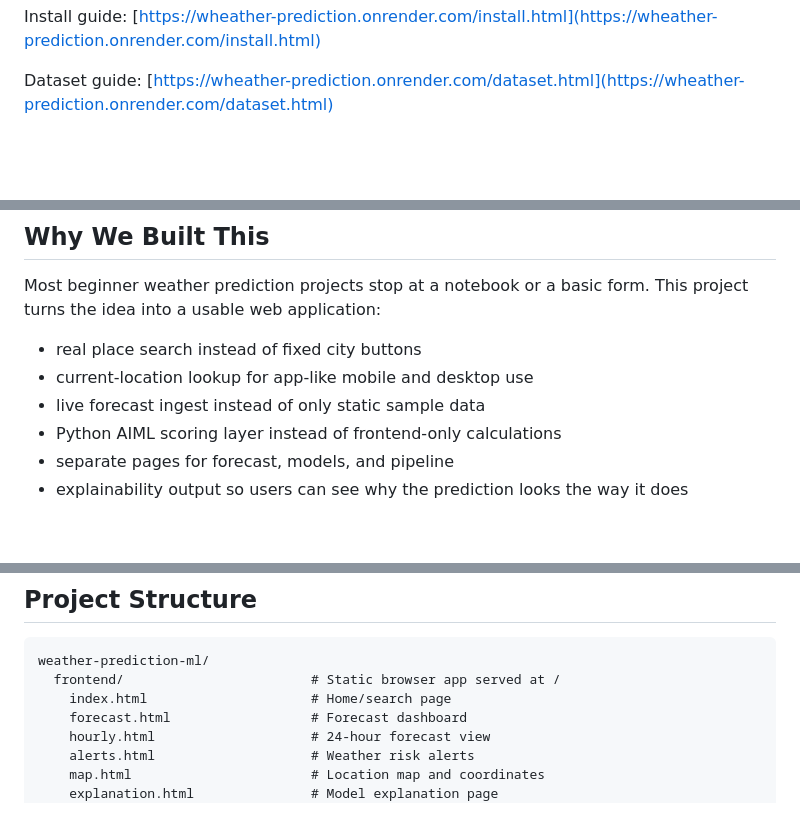
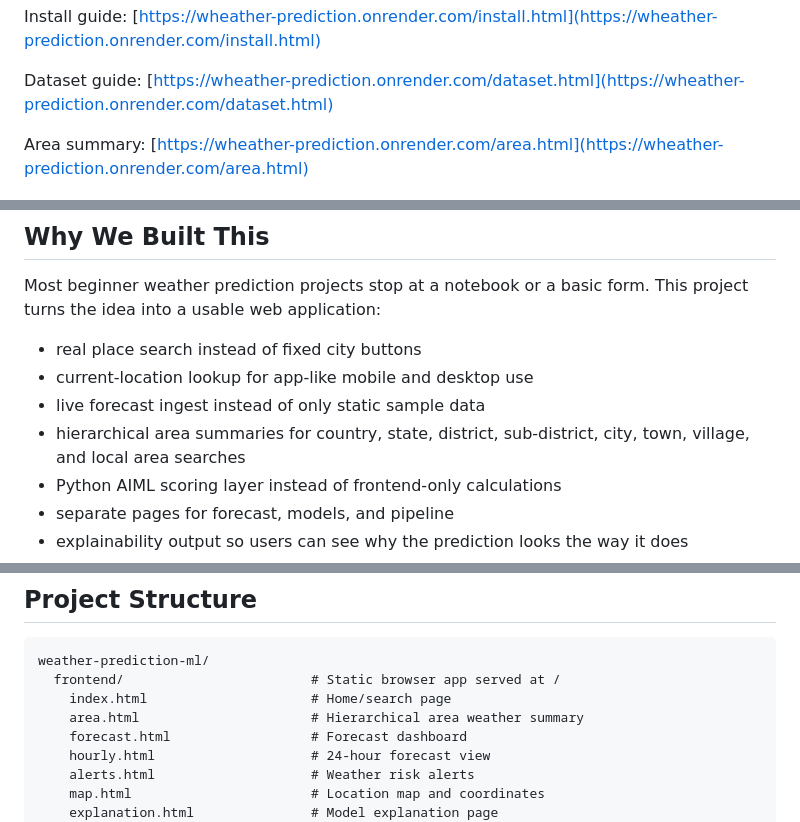
Before and after one commit to vishnuvardhanburri/Wheather-prediction, a Markdown page: README.md, 3 parts joined by grey strips. Rendered like a GitHub page; blank space fills up the shorter version.

```diff
--- a/README.md
+++ b/README.md
@@ -15,6 +15,8 @@ Live demo: [https://wheather-prediction.onrender.com/](https://wheather-predicti
 Install guide: [https://wheather-prediction.onrender.com/install.html](https://wheather-prediction.onrender.com/install.html)
 
 Dataset guide: [https://wheather-prediction.onrender.com/dataset.html](https://wheather-prediction.onrender.com/dataset.html)
+
+Area summary: [https://wheather-prediction.onrender.com/area.html](https://wheather-prediction.onrender.com/area.html)
 
 ![Home screen](media/home.png)
 
@@ -38,6 +40,7 @@ Most beginner weather prediction projects stop at a notebook or a basic form. Th
 - real place search instead of fixed city buttons
 - current-location lookup for app-like mobile and desktop use
 - live forecast ingest instead of only static sample data
+- hierarchical area summaries for country, state, district, sub-district, city, town, village, and local area searches
 - Python AIML scoring layer instead of frontend-only calculations
 - separate pages for forecast, models, and pipeline
 - explainability output so users can see why the prediction looks the way it does
@@ -175,6 +184,7 @@ Human review docs:
 weather-prediction-ml/
   frontend/                        # Static browser app served at /
     index.html                     # Home/search page
+    area.html                      # Hierarchical area weather summary
     forecast.html                  # Forecast dashboard
     hourly.html                    # 24-hour forecast view
     alerts.html                    # Weather risk alerts
```
Also changed, not shown: other parts of README.md (+13 -0 lines), docs/api.md (+28 -0 lines), media/area.png (added), 9 other files.
